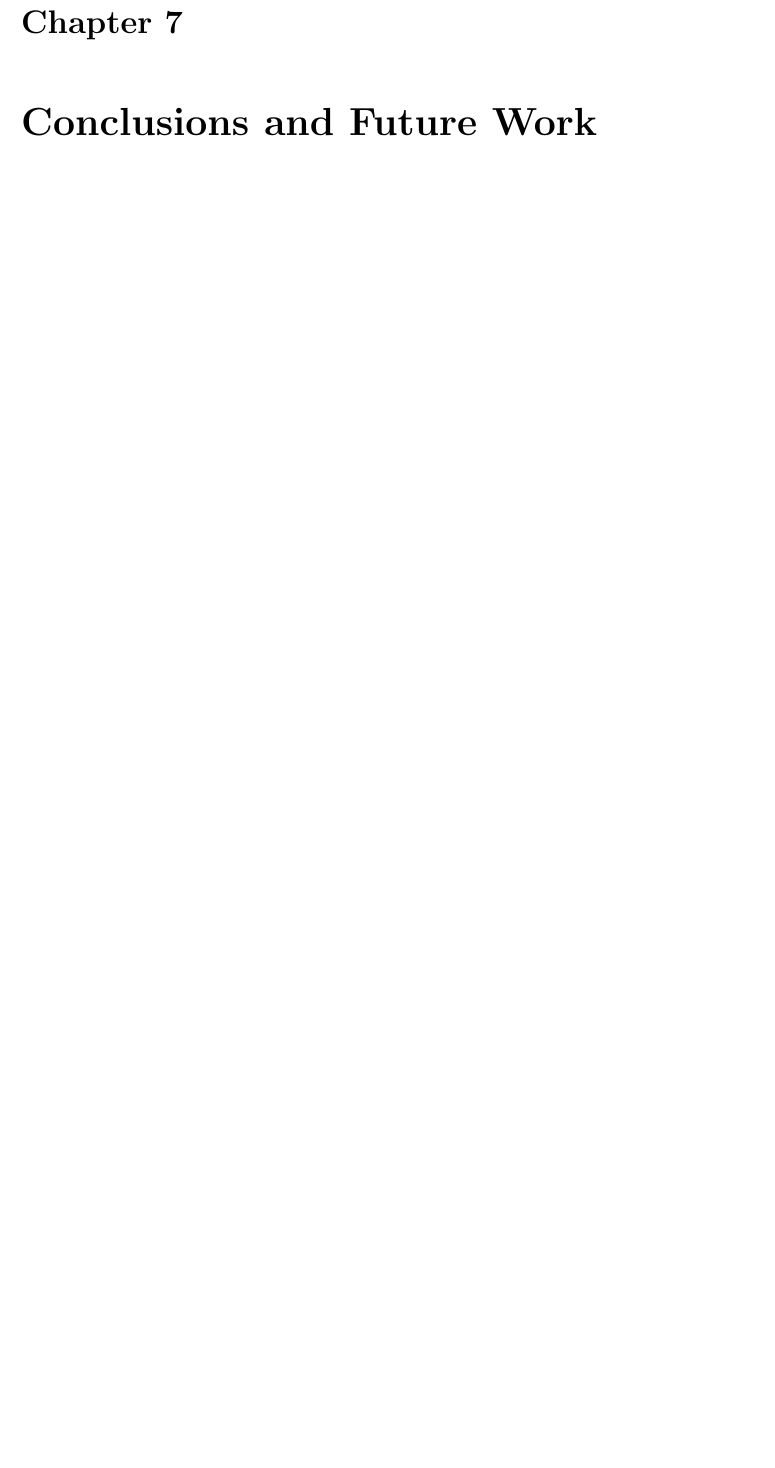
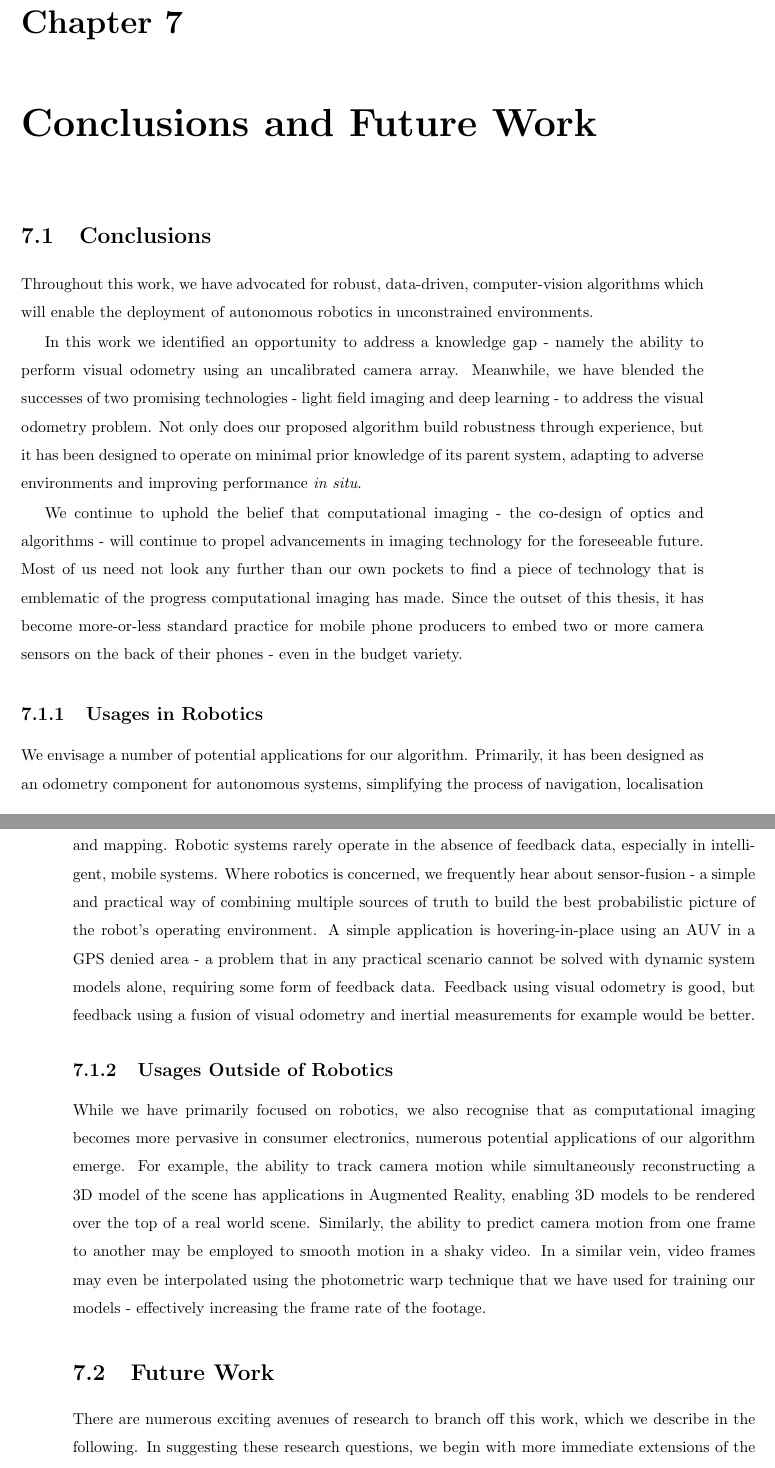
Before and after one commit to josepdaniel/thesis, a LaTeX thesis (main.tex, which reads chap7_conclusion.tex): part of page 73 of 78 before the commit and two parts of pages 73 and 74 of 80 after it, the two joined at a grey line, cut so that both start at the same text, the shorter picture padded with empty space. Compiled offline with pdfLaTeX.

Commit message:
conclusion

```diff
--- a/chap7_conclusion.tex
+++ b/chap7_conclusion.tex
@@ -1 +1,19 @@
 \chapter{Conclusions and Future Work}
+
+
+\section{Conclusions}
+Throughout this work, we have advocated for robust, data-driven, computer-vision algorithms which will enable the deployment of autonomous robotics in unconstrained environments.
+
+In this work we identified an opportunity to address a knowledge gap - namely the ability to perform visual odometry using an uncalibrated camera array. Meanwhile, we have blended the successes of two promising technologies - light field imaging and deep learning - to address the visual odometry problem.  Not only does our proposed algorithm build robustness through experience, but it has been designed to operate on minimal prior knowledge of its parent system, adapting to adverse environments and improving performance \textit{in situ}.
+
+We continue to uphold the belief that computational imaging - the co-design of optics and algorithms - will continue to propel advancements in imaging technology for the foreseeable future. Most of us need not look any further than our own pockets to find a piece of technology that is emblematic of the progress computational imaging has made. Since the outset of this thesis, it has become more-or-less standard practice for mobile phone producers to embed two or more camera sensors on the back of their phones - even in the budget variety.
+
+\subsection{Usages in Robotics}
+We envisage a number of potential applications for our algorithm. Primarily, it has been designed as an odometry component for autonomous systems, simplifying the process of navigation, localisation and mapping. Robotic systems rarely operate in the absence of feedback data, especially in intelligent, mobile systems. Where robotics is concerned, we frequently hear about sensor-fusion - a simple and practical way of combining multiple sources of truth to build the best probabilistic picture of the robot's operating environment. A simple application is hovering-in-place using an AUV in a GPS denied area - a problem that in any practical scenario cannot be solved with dynamic system models alone, requiring some form of feedback data. Feedback using visual odometry is good, but feedback using a fusion of visual odometry and inertial measurements for example would be better.
+
+\subsection{Usages Outside of Robotics}
+While we have primarily focused on robotics, we also recognise that as computational imaging becomes more pervasive in consumer electronics, numerous potential applications of our algorithm emerge. For example, the ability to track camera motion while simultaneously reconstructing a 3D model of the scene has applications in Augmented Reality, enabling 3D models to be rendered over the top of a real world scene. Similarly, the ability to predict camera motion from one frame to another may be employed to smooth motion in a shaky video. In a similar vein, video frames may even be interpolated using the photometric warp technique that we have used for training our models - effectively increasing the frame rate of the footage.
+
+\section{Future Work}
+
+There are numerous exciting avenues of research to branch off this work, which we describe in the following. In suggesting these research questions, we begin with more immediate extensions of the present work, and build up to longer-term research goals.
```
Also changed, not shown: chap6_discussion.tex (+1 -1 lines), chap7_conclusion.tex (9 more changed lines).
